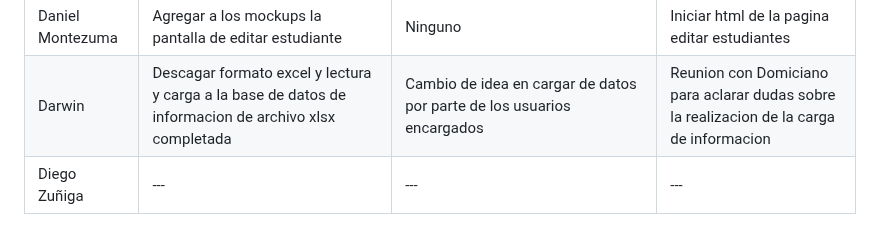
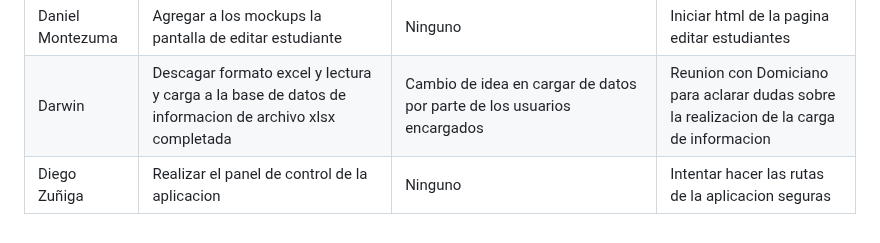
Before and after one commit to Juandap19/Final-Project, a Markdown page: Daily.md, the part around the change. Rendered like a GitHub page.

Commit message:
docs: Daily update

```diff
--- a/Daily.md
+++ b/Daily.md
@@ -115,4 +115,4 @@
 | Juan David Patiño | --- | --- | --- |
 | Daniel Montezuma | Agregar a los mockups la pantalla de editar estudiante | Ninguno | Iniciar html de la pagina editar estudiantes |
 | Darwin| Descagar formato excel y lectura y carga a la base de datos de informacion de archivo xlsx completada | Cambio de idea en cargar de datos por parte de los usuarios encargados | Reunion con Domiciano para aclarar dudas sobre la realizacion de la carga de informacion |
-| Diego Zuñiga | --- | --- | --- |
+| Diego Zuñiga | Realizar el panel de control de la aplicacion | Ninguno | Intentar hacer las rutas de la aplicacion seguras |
```
